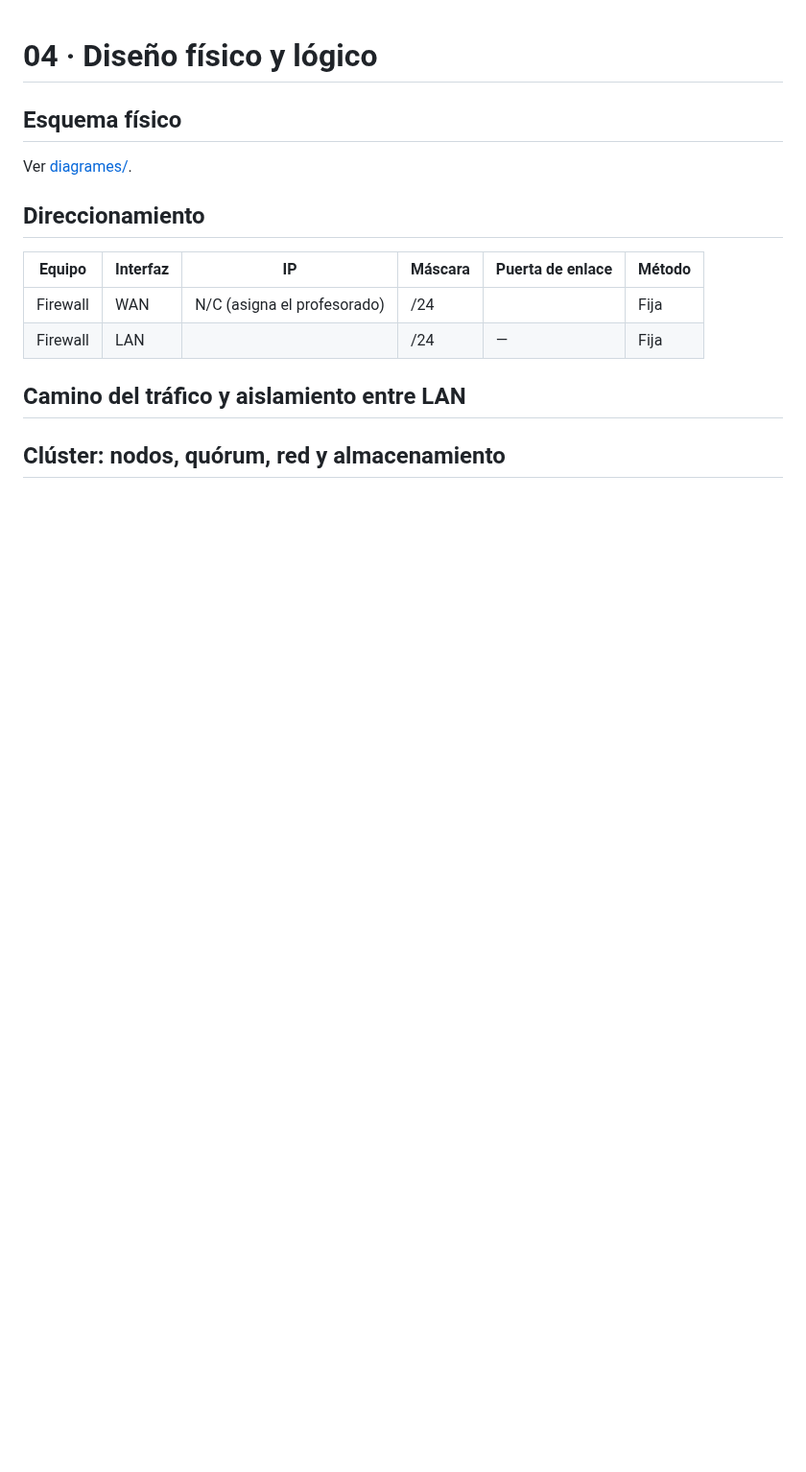
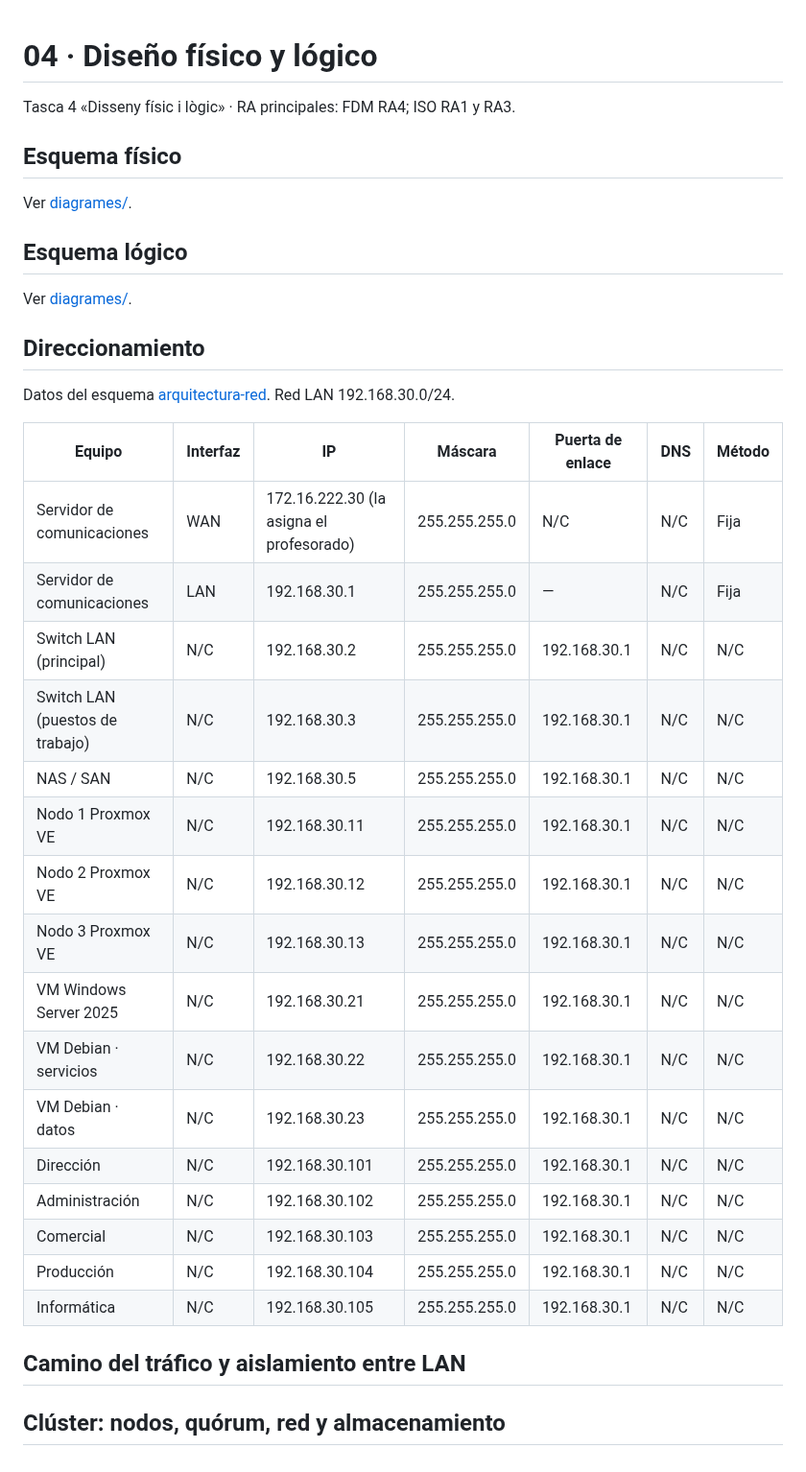
Before and after one commit to varo010/asix-aula-grup-03-ISO, a Markdown page: docs/04-disseny.md, the part around the change. Shown at 96% size. Drawn GitHub-style; blank space fills up the shorter version.

```diff
--- a/docs/04-disseny.md
+++ b/docs/04-disseny.md
@@ -1,14 +1,35 @@
 # 04 · Diseño físico y lógico
+
+Tasca 4 «Disseny físic i lògic» · RA principales: FDM RA4; ISO RA1 y RA3.
 
 ## Esquema físico
 Ver [diagrames/](../diagrames/).
 
+## Esquema lógico
+Ver [diagrames/](../diagrames/).
+
 ## Direccionamiento
 
-| Equipo | Interfaz | IP | Máscara | Puerta de enlace | Método |
-|---|---|---|---|---|---|
-| Firewall | WAN | N/C (asigna el profesorado) | /24 | | Fija |
-| Firewall | LAN | | /24 | — | Fija |
+Datos del esquema [arquitectura-red](../diagrames/arquitectura-red.drawio). Red LAN 192.168.30.0/24.
+
+| Equipo | Interfaz | IP | Máscara | Puerta de enlace | DNS | Método |
+|---|---|---|---|---|---|---|
+| Servidor de comunicaciones | WAN | 172.16.222.30 (la asigna el profesorado) | 255.255.255.0 | N/C | N/C | Fija |
+| Servidor de comunicaciones | LAN | 192.168.30.1 | 255.255.255.0 | — | N/C | Fija |
+| Switch LAN (principal) | N/C | 192.168.30.2 | 255.255.255.0 | 192.168.30.1 | N/C | N/C |
+| Switch LAN (puestos de trabajo) | N/C | 192.168.30.3 | 255.255.255.0 | 192.168.30.1 | N/C | N/C |
+| NAS / SAN | N/C | 192.168.30.5 | 255.255.255.0 | 192.168.30.1 | N/C | N/C |
+| Nodo 1 Proxmox VE | N/C | 192.168.30.11 | 255.255.255.0 | 192.168.30.1 | N/C | N/C |
+| Nodo 2 Proxmox VE | N/C | 192.168.30.12 | 255.255.255.0 | 192.168.30.1 | N/C | N/C |
+| Nodo 3 Proxmox VE | N/C | 192.168.30.13 | 255.255.255.0 | 192.168.30.1 | N/C | N/C |
+| VM Windows Server 2025 | N/C | 192.168.30.21 | 255.255.255.0 | 192.168.30.1 | N/C | N/C |
+| VM Debian · servicios | N/C | 192.168.30.22 | 255.255.255.0 | 192.168.30.1 | N/C | N/C |
+| VM Debian · datos | N/C | 192.168.30.23 | 255.255.255.0 | 192.168.30.1 | N/C | N/C |
+| Dirección | N/C | 192.168.30.101 | 255.255.255.0 | 192.168.30.1 | N/C | N/C |
+| Administración | N/C | 192.168.30.102 | 255.255.255.0 | 192.168.30.1 | N/C | N/C |
+| Comercial | N/C | 192.168.30.103 | 255.255.255.0 | 192.168.30.1 | N/C | N/C |
+| Producción | N/C | 192.168.30.104 | 255.255.255.0 | 192.168.30.1 | N/C | N/C |
+| Informática | N/C | 192.168.30.105 | 255.255.255.0 | 192.168.30.1 | N/C | N/C |
 
 ## Camino del tráfico y aislamiento entre LAN
 
```
Also changed, not shown: docs/xarxa-aula.md (+23 -17 lines), diagrames/arquitectura-red.png (added), 3 other files.
